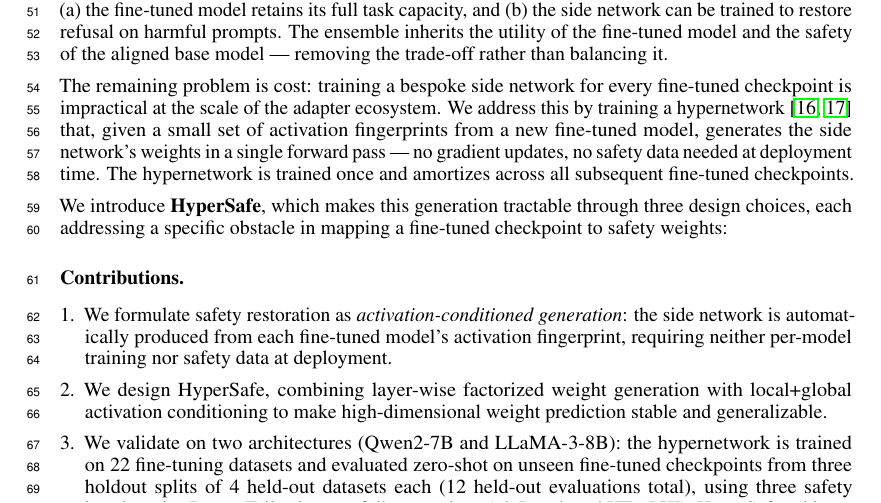
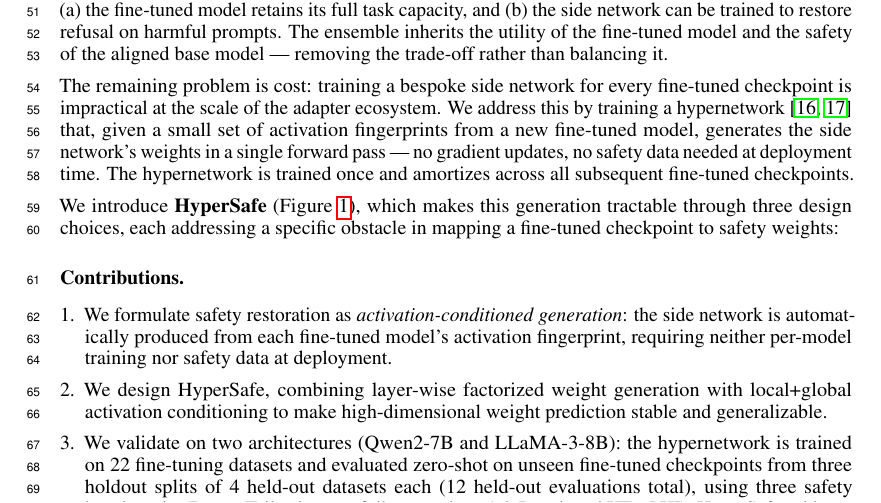
Before and after one commit to nokronim/Remedy-your-damaged-safety-alignment-at-only-inference-cost, a LaTeX paper (neurips_2026.tex, which reads sec/1_introduction.tex): part of page 2 of 26, cut so that both start at the same text. Compiled offline with pdfLaTeX.

Commit message:
Add Figure 1 reference at HyperSafe introduction
fig:pipeline was previously defined but never \ref'd. Inline it at
the natural anchor: 'We introduce HyperSafe (Figure~\ref{fig:pipeline}),
which makes this generation tractable...'.

Co-Authored-By: Claude Opus 4.7 (1M context) <noreply@anthropic.com>

```diff
--- a/sec/1_introduction.tex
+++ b/sec/1_introduction.tex
@@ -27,7 +27,7 @@ The remaining problem is cost: training a bespoke side network for every fine-tu
 
 %\paragraph{\method{}.}
 
-We introduce \textbf{\method{}}, which makes this generation tractable through three design choices, each addressing a specific obstacle in mapping a fine-tuned checkpoint to safety weights:
+We introduce \textbf{\method{}} (Figure~\ref{fig:pipeline}), which makes this generation tractable through three design choices, each addressing a specific obstacle in mapping a fine-tuned checkpoint to safety weights:
 
 % \begin{enumerate}[leftmargin=*,topsep=2pt,itemsep=2pt]
 %     \item \textit{What signal to condition on.} Rather than embedding text descriptions of the fine-tuning recipe (which may be unknown at deployment), we condition on \textbf{activation fingerprints} --- a per-prompt summary of how the frozen model's intermediate representations have shifted under fine-tuning, computable in a single forward pass with no gradient computation.
```
